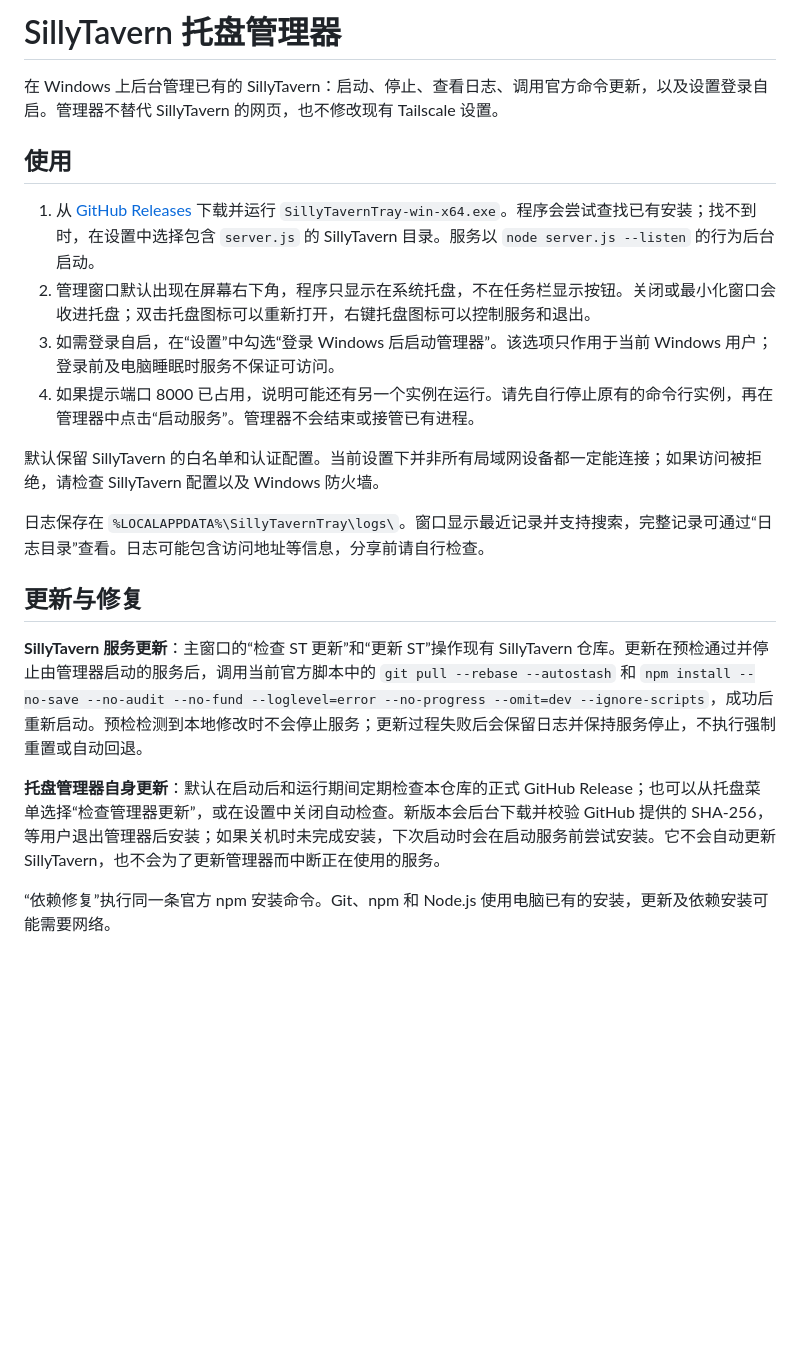
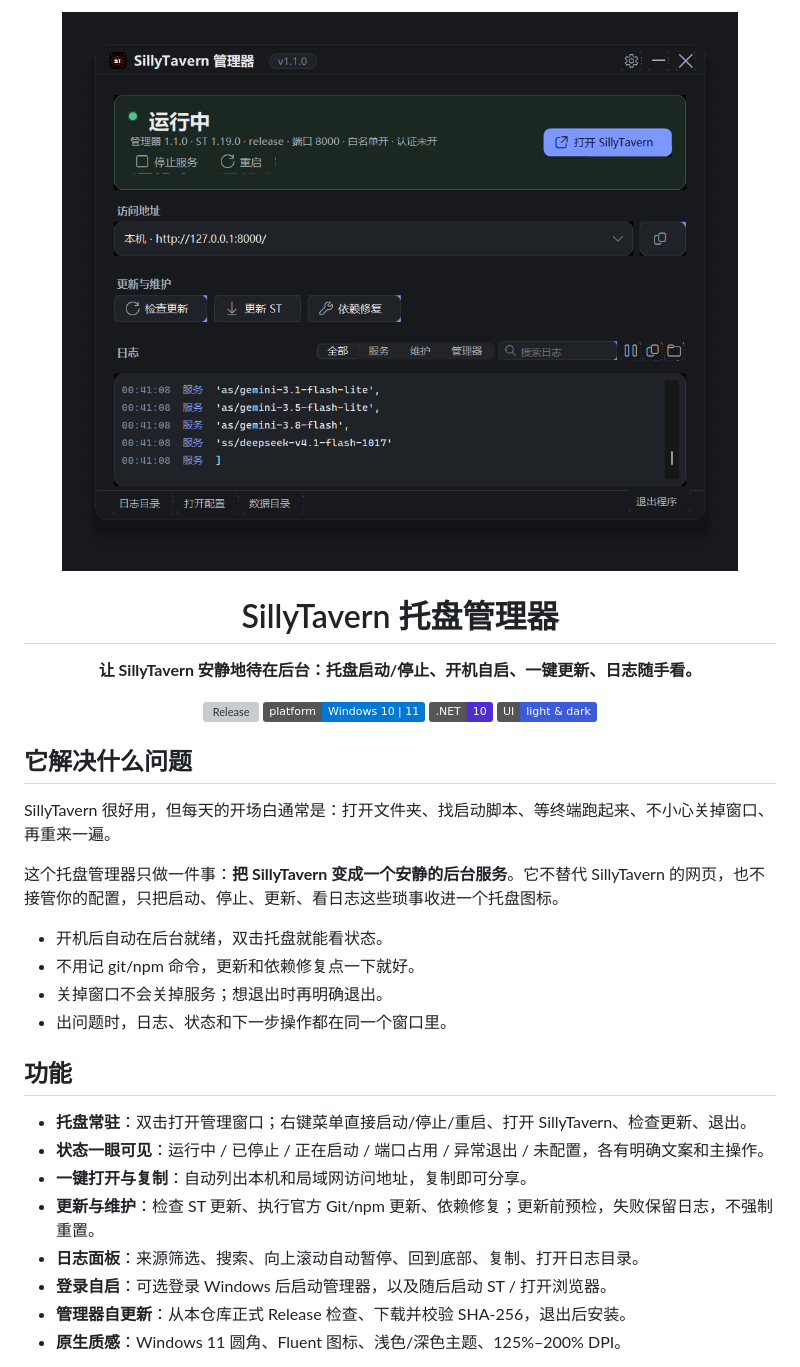
Before and after one commit to wacilimonster-source/SillyTavernDesktop, a Markdown page: README.md, the part around one of its changes. GitHub-like rendering; pictures changed too: assets/screenshots/main-dark.png (added); badges without logos; blank space fills up the shorter version; grey boxes are pictures that could not be loaded.

Commit message:
Polish README and add screenshots for promotion

```diff
--- a/README.md
+++ b/README.md
@@ -1,23 +1,39 @@
-# SillyTavern 托盘管理器
+<p align="center">
+  <img src="assets/screenshots/main-dark.png" alt="SillyTavern 托盘管理器" width="760">
+</p>
 
-在 Windows 上后台管理已有的 SillyTavern：启动、停止、查看日志、调用官方命令更新，以及设置登录自启。管理器不替代 SillyTavern 的网页，也不修改现有 Tailscale 设置。
+<h1 align="center">SillyTavern 托盘管理器</h1>
 
-## 使用
+<p align="center">
+  <b>让 SillyTavern 安静地待在后台：托盘启动/停止、开机自启、一键更新、日志随手看。</b>
+</p>
 
-1. 从 [GitHub Releases](https://github.com/wacilimonster-source/SillyTavernDesktop/releases/latest) 下载并运行 `SillyTavernTray-win-x64.exe`。程序会尝试查找已有安装；找不到时，在设置中选择包含 `server.js` 的 SillyTavern 目录。服务以 `node server.js --listen` 的行为后台启动。
-2. 管理窗口默认出现在屏幕右下角，程序只显示在系统托盘，不在任务栏显示按钮。关闭或最小化窗口会收进托盘；双击托盘图标可以重新打开，右键托盘图标可以控制服务和退出。
-3. 如需登录自启，在“设置”中勾选“登录 Windows 后启动管理器”。该选项只作用于当前 Windows 用户；登录前及电脑睡眠时服务不保证可访问。
-4. 如果提示端口 8000 已占用，说明可能还有另一个实例在运行。请先自行停止原有的命令行实例，再在管理器中点击“启动服务”。管理器不会结束或接管已有进程。
+<p align="center">
+  <a href="https://github.com/wacilimonster-source/SillyTavernDesktop/releases/latest"><img src="https://img.shields.io/github/v/release/wacilimonster-source/SillyTavernDesktop?label=release" alt="Release"></a>
+  <img src="https://img.shields.io/badge/platform-Windows%2010%20%7C%2011-0078D4" alt="Platform">
+  <img src="https://img.shields.io/badge/.NET-10-512BD4" alt=".NET">
+  <img src="https://img.shields.io/badge/UI-light%20%26%20dark-3B5BDB" alt="Theme">
+</p>
 
-默认保留 SillyTavern 的白名单和认证配置。当前设置下并非所有局域网设备都一定能连接；如果访问被拒绝，请检查 SillyTavern 配置以及 Windows 防火墙。
+## 它解决什么问题
 
-日志保存在 `%LOCALAPPDATA%\SillyTavernTray\logs\`。窗口显示最近记录并支持搜索，完整记录可通过“日志目录”查看。日志可能包含访问地址等信息，分享前请自行检查。
+SillyTavern 很好用，但每天的开场白通常是：打开文件夹、找启动脚本、等终端跑起来、不小心关掉窗口、再重来一遍。
 
-## 更新与修复
+这个托盘管理器只做一件事：**把 SillyTavern 变成一个安静的后台服务**。它不替代 SillyTavern 的网页，也不接管你的配置，只把启动、停止、更新、看日志这些琐事收进一个托盘图标。
 
-**SillyTavern 服务更新**：主窗口的“检查 ST 更新”和“更新 ST”操作现有 SillyTavern 仓库。更新在预检通过并停止由管理器启动的服务后，调用当前官方脚本中的 `git pull --rebase --autostash` 和 `npm install --no-save --no-audit --no-fund --loglevel=error --no-progress --omit=dev --ignore-scripts`，成功后重新启动。预检检测到本地修改时不会停止服务；更新过程失败后会保留日志并保持服务停止，不执行强制重置或自动回退。
+- 开机后自动在后台就绪，双击托盘就能看状态。
+- 不用记 git/npm 命令，更新和依赖修复点一下就好。
+- 关掉窗口不会关掉服务；想退出时再明确退出。
+- 出问题时，日志、状态和下一步操作都在同一个窗口里。
 
-**托盘管理器自身更新**：默认在启动后和运行期间定期检查本仓库的正式 GitHub Release；也可以从托盘菜单选择“检查管理器更新”，或在设置中关闭自动检查。新版本会后台下载并校验 GitHub 提供的 SHA-256，等用户退出管理器后安装；如果关机时未完成安装，下次启动时会在启动服务前尝试安装。它不会自动更新 SillyTavern，也不会为了更新管理器而中断正在使用的服务。
+## 功能
 
-“依赖修复”执行同一条官方 npm 安装命令。Git、npm 和 Node.js 使用电脑已有的安装，更新及依赖安装可能需要网络。
+- **托盘常驻**：双击打开管理窗口；右键菜单直接启动/停止/重启、打开 SillyTavern、检查更新、退出。
+- **状态一眼可见**：运行中 / 已停止 / 正在启动 / 端口占用 / 异常退出 / 未配置，各有明确文案和主操作。
+- **一键打开与复制**：自动列出本机和局域网访问地址，复制即可分享。
+- **更新与维护**：检查 ST 更新、执行官方 Git/npm 更新、依赖修复；更新前预检，失败保留日志，不强制重置。
+- **日志面板**：来源筛选、搜索、向上滚动自动暂停、回到底部、复制、打开日志目录。
+- **登录自启**：可选登录 Windows 后启动管理器，以及随后启动 ST / 打开浏览器。
+- **管理器自更新**：从本仓库正式 Release 检查、下载并校验 SHA-256，退出后安装。
+- **原生质感**：Windows 11 圆角、Fluent 图标、浅色/深色主题、125%–200% DPI。
 
```
Also changed, not shown: other parts of README.md (+60 -2 lines), assets/screenshots/main-light.png (added), assets/screenshots/settings.png (added), assets/screenshots/tray-menu.png (added).
